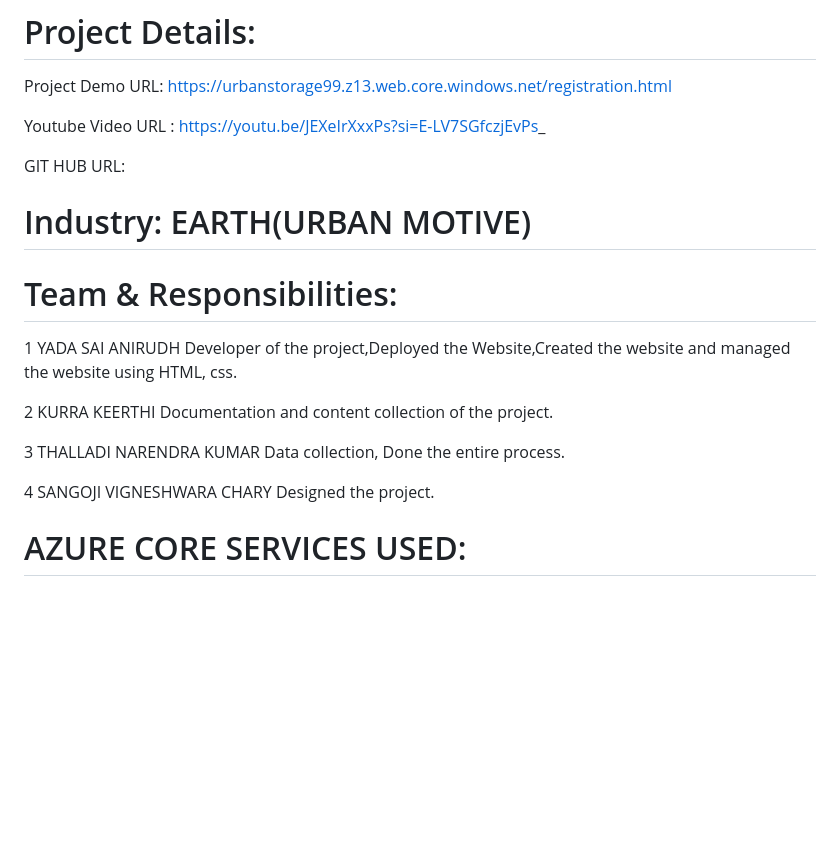
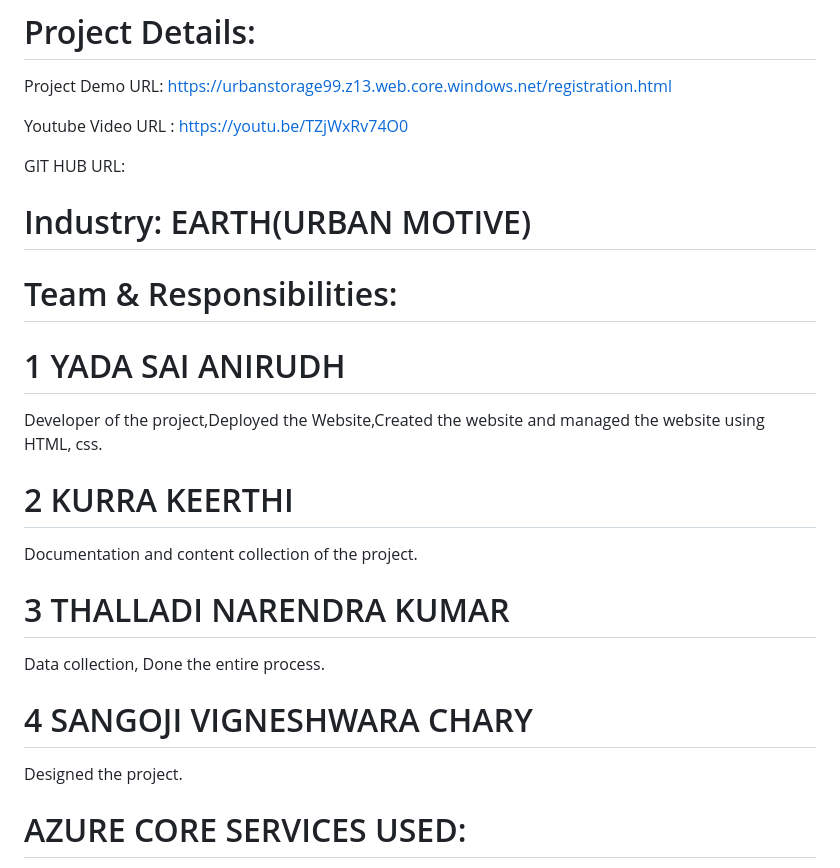
Before and after one commit to raisingh809966/URBAN-MOTIVE, a Markdown page: README.md, the part around the change. Rendered like a GitHub page; blank space fills up the shorter version.

```diff
--- a/README.md
+++ b/README.md
@@ -2,21 +2,21 @@
 # Project Details:
 Project Demo URL: https://urbanstorage99.z13.web.core.windows.net/registration.html
 
-Youtube Video URL : https://youtu.be/JEXeIrXxxPs?si=E-LV7SGfczjEvPs_
+Youtube Video URL : https://youtu.be/TZjWxRv74O0
 
 GIT HUB URL:
 # Industry: EARTH(URBAN MOTIVE)
 # Team & Responsibilities:
-1 YADA SAI ANIRUDH
+# 1 YADA SAI ANIRUDH
 Developer of the project,Deployed the Website,Created the website and managed the website using HTML, css.
 
-2 KURRA KEERTHI
+# 2 KURRA KEERTHI
 Documentation and content collection of the project.
 
-3 THALLADI NARENDRA KUMAR
+# 3 THALLADI NARENDRA KUMAR
 Data collection, Done the entire process.
 
-4 SANGOJI VIGNESHWARA CHARY
+# 4 SANGOJI VIGNESHWARA CHARY
 Designed the project.
 # AZURE CORE SERVICES USED:
 Azure Storage
```
